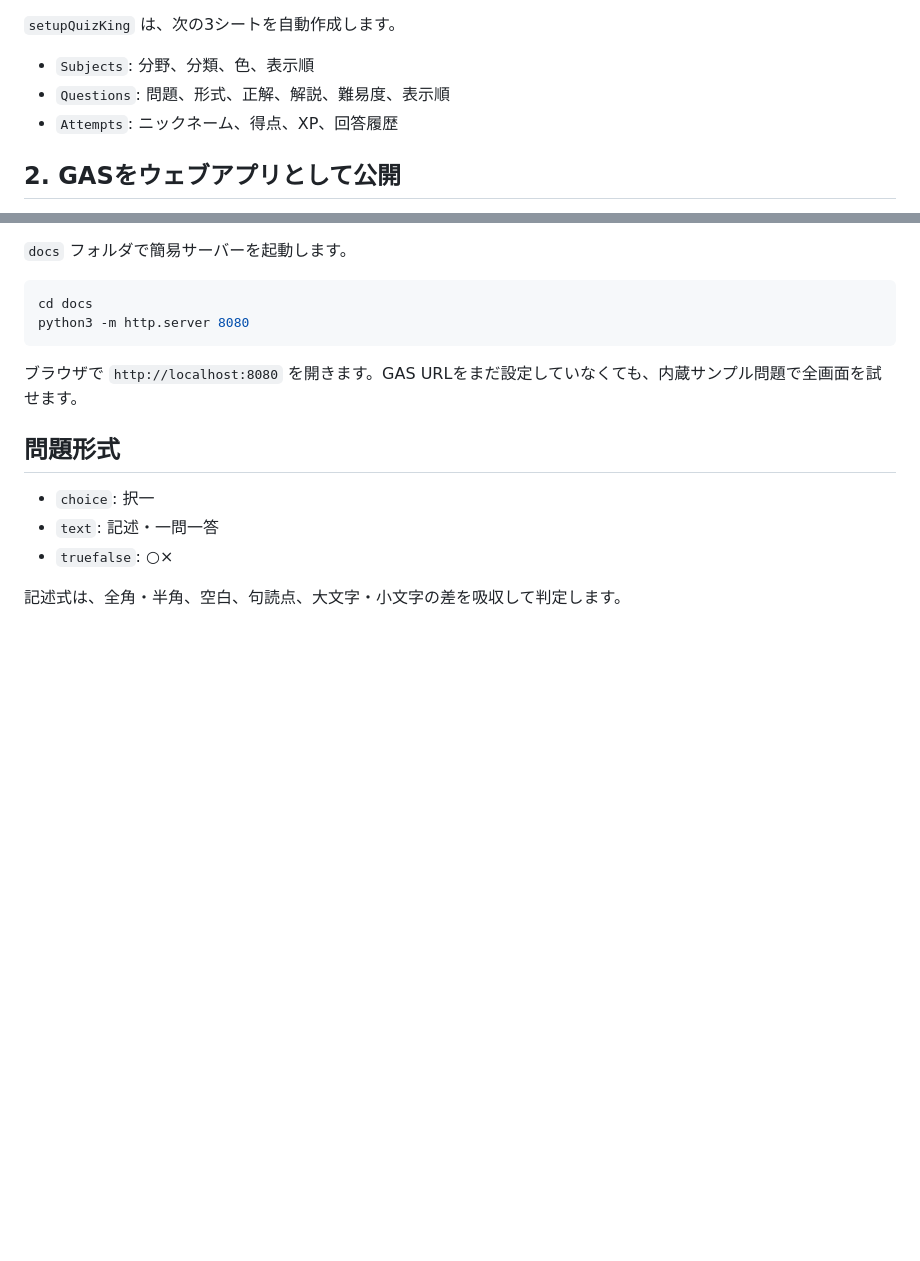
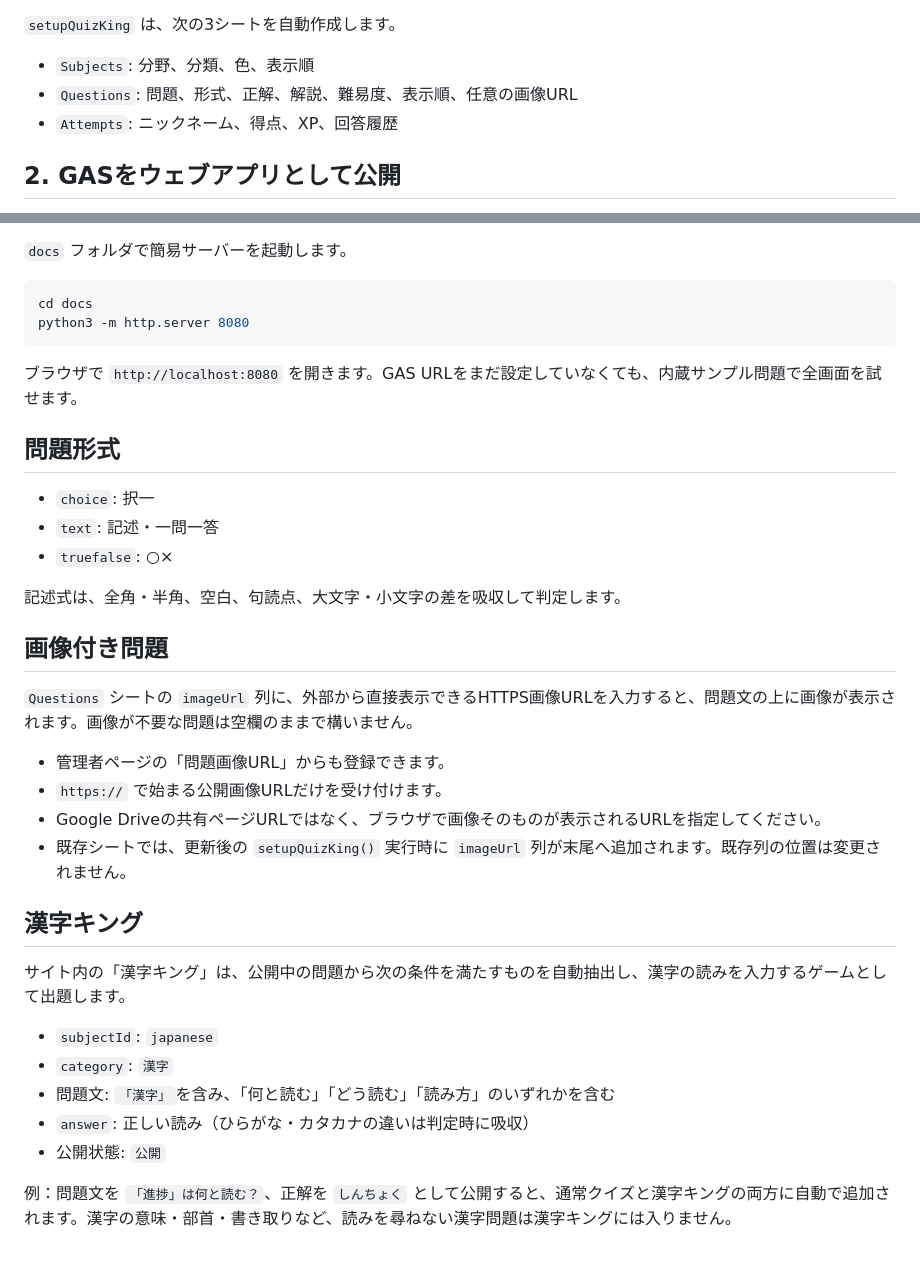
Before and after one commit to UHubDr34m5/QuizKing, a Markdown page: README.md, 2 parts joined by grey strips. GitHub-like rendering; blank space fills up the shorter version.

Commit message:
Document Kanji King reading game

```diff
--- a/README.md
+++ b/README.md
@@ -26,7 +26,7 @@ docs/
 `setupQuizKing` は、次の3シートを自動作成します。
 
 - `Subjects`: 分野、分類、色、表示順
-- `Questions`: 問題、形式、正解、解説、難易度、表示順
+- `Questions`: 問題、形式、正解、解説、難易度、表示順、任意の画像URL
 - `Attempts`: ニックネーム、得点、XP、回答履歴
 
 ## 2. GASをウェブアプリとして公開
@@ -93,3 +93,24 @@ python3 -m http.server 8080
 - `truefalse`: ○×
 
 記述式は、全角・半角、空白、句読点、大文字・小文字の差を吸収して判定します。
+
+## 画像付き問題
+
+`Questions` シートの `imageUrl` 列に、外部から直接表示できるHTTPS画像URLを入力すると、問題文の上に画像が表示されます。画像が不要な問題は空欄のままで構いません。
+
+- 管理者ページの「問題画像URL」からも登録できます。
+- `https://` で始まる公開画像URLだけを受け付けます。
+- Google Driveの共有ページURLではなく、ブラウザで画像そのものが表示されるURLを指定してください。
+- 既存シートでは、更新後の `setupQuizKing()` 実行時に `imageUrl` 列が末尾へ追加されます。既存列の位置は変更されません。
+
+## 漢字キング
+
+サイト内の「漢字キング」は、公開中の問題から次の条件を満たすものを自動抽出し、漢字の読みを入力するゲームとして出題します。
+
+- `subjectId`: `japanese`
+- `category`: `漢字`
+- 問題文: `「漢字」`を含み、「何と読む」「どう読む」「読み方」のいずれかを含む
+- `answer`: 正しい読み（ひらがな・カタカナの違いは判定時に吸収）
+- 公開状態: `公開`
+
+例：問題文を `「進捗」は何と読む？`、正解を `しんちょく` として公開すると、通常クイズと漢字キングの両方に自動で追加されます。漢字の意味・部首・書き取りなど、読みを尋ねない漢字問題は漢字キングには入りません。
```
